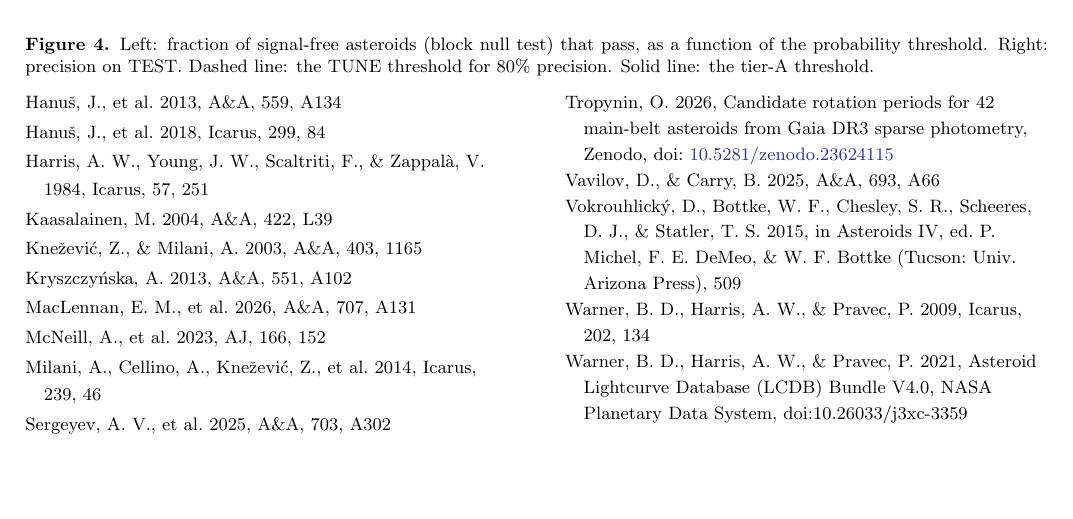
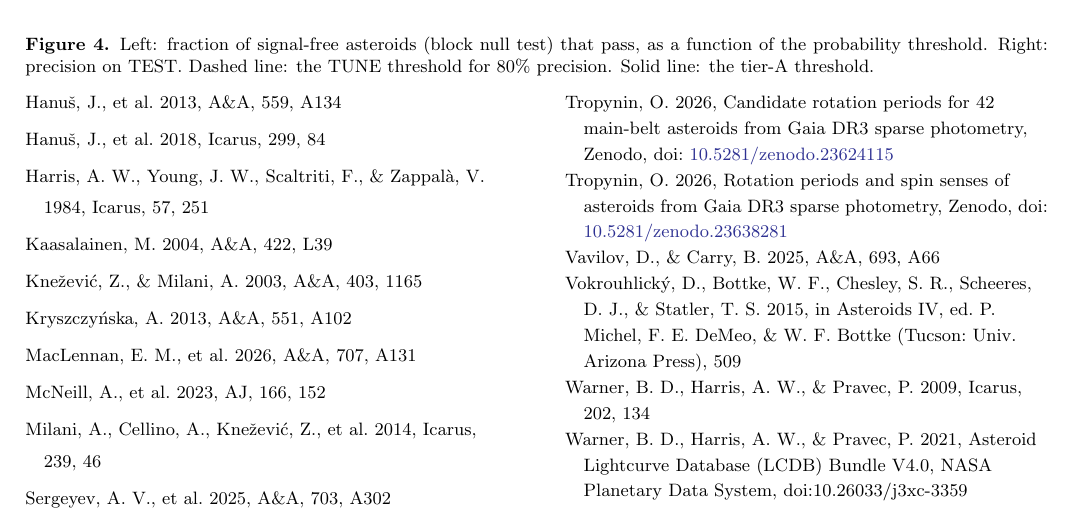
Before and after one commit to olegtropinin/gaia-dr3-rotation-catalog, a LaTeX paper (paper/catalog.tex): part of page 7 of 7, cut so that both start at the same text, the shorter picture padded with empty space. Compiled offline with pdfLaTeX.

Commit message:
Add Zenodo DOI 10.5281/zenodo.23638281
Co-Authored-By: Claude Opus 5.5 (1M context) <noreply@anthropic.com>

```diff
--- a/paper/catalog.tex
+++ b/paper/catalog.tex
@@ -397,7 +397,8 @@ the author's direction. Three rounds of AI-based referee review were used to str
 \bibitem[McNeill et al.(2023)]{McNeill2023} McNeill, A., et al. 2023, AJ, 166, 152
 \bibitem[Milani et al.(2014)]{Milani2014} Milani, A., Cellino, A., Kne\v{z}evi\'{c}, Z., et al. 2014, Icarus, 239, 46
 \bibitem[Sergeyev et al.(2025)]{Sergeyev2025} Sergeyev, A.~V., et al. 2025, A\&A, 703, A302
-\bibitem[Tropynin(2026)]{Tropynin2026a} Tropynin, O. 2026, Candidate rotation periods for 42 main-belt asteroids from Gaia DR3 sparse photometry, Zenodo, doi:\dataset[10.5281/zenodo.23624115]{https://doi.org/10.5281/zenodo.23624115}
+\bibitem[Tropynin(2026a)]{Tropynin2026a} Tropynin, O. 2026, Candidate rotation periods for 42 main-belt asteroids from Gaia DR3 sparse photometry, Zenodo, doi:\dataset[10.5281/zenodo.23624115]{https://doi.org/10.5281/zenodo.23624115}
+\bibitem[Tropynin(2026b)]{Tropynin2026b} Tropynin, O. 2026, Rotation periods and spin senses of asteroids from Gaia DR3 sparse photometry, Zenodo, doi:\dataset[10.5281/zenodo.23638281]{https://doi.org/10.5281/zenodo.23638281}
 \bibitem[Vavilov \& Carry(2025)]{Vavilov2025} Vavilov, D., \& Carry, B. 2025, A\&A, 693, A66
 \bibitem[Vokrouhlick\'{y} et al.(2015)]{Vokrouhlicky2015} Vokrouhlick\'{y}, D., Bottke, W.~F., Chesley, S.~R., Scheeres, D.~J., \& Statler, T.~S. 2015, in Asteroids IV, ed. P. Michel, F.~E. DeMeo, \& W.~F. Bottke (Tucson: Univ. Arizona Press), 509
 \bibitem[Warner et al.(2009)]{Warner2009} Warner, B.~D., Harris, A.~W., \& Pravec, P. 2009, Icarus, 202, 134
```
Also changed, not shown: README.md, paper/catalog.pdf, paper/catalog.tex (2 more changed lines), 1 other file.
